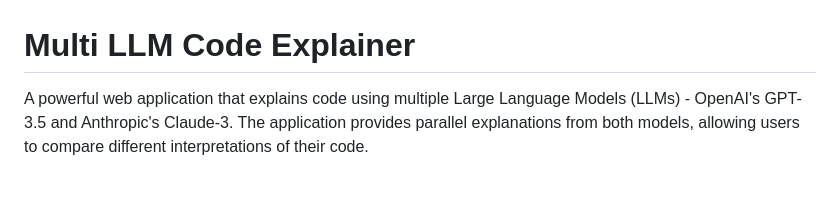
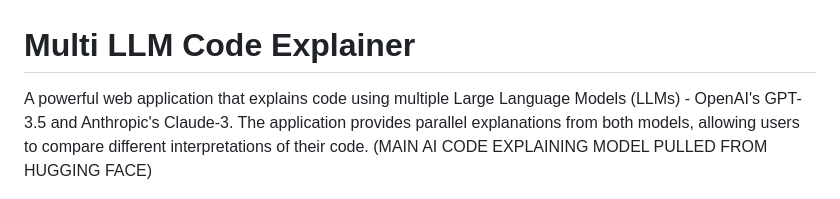
Before and after one commit to Gsebs/AI-Code-Explainer, a Markdown page: README.md, the part around the change. GitHub-like rendering.

```diff
--- a/README.md
+++ b/README.md
@@ -1,6 +1,6 @@
 # Multi LLM Code Explainer
 
-A powerful web application that explains code using multiple Large Language Models (LLMs) - OpenAI's GPT-3.5 and Anthropic's Claude-3. The application provides parallel explanations from both models, allowing users to compare different interpretations of their code.
+A powerful web application that explains code using multiple Large Language Models (LLMs) - OpenAI's GPT-3.5 and Anthropic's Claude-3. The application provides parallel explanations from both models, allowing users to compare different interpretations of their code. (MAIN AI CODE EXPLAINING MODEL PULLED FROM HUGGING FACE)
 
 ![Application Screenshot](docs/images/app-screenshot.png)
 
```
